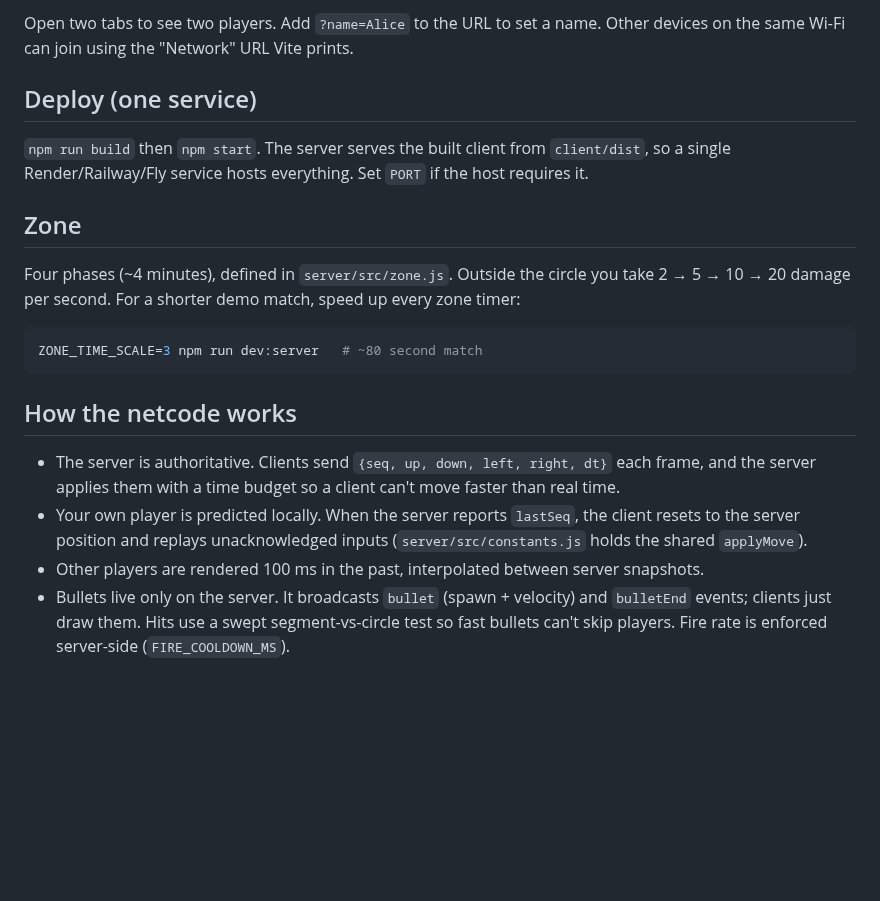
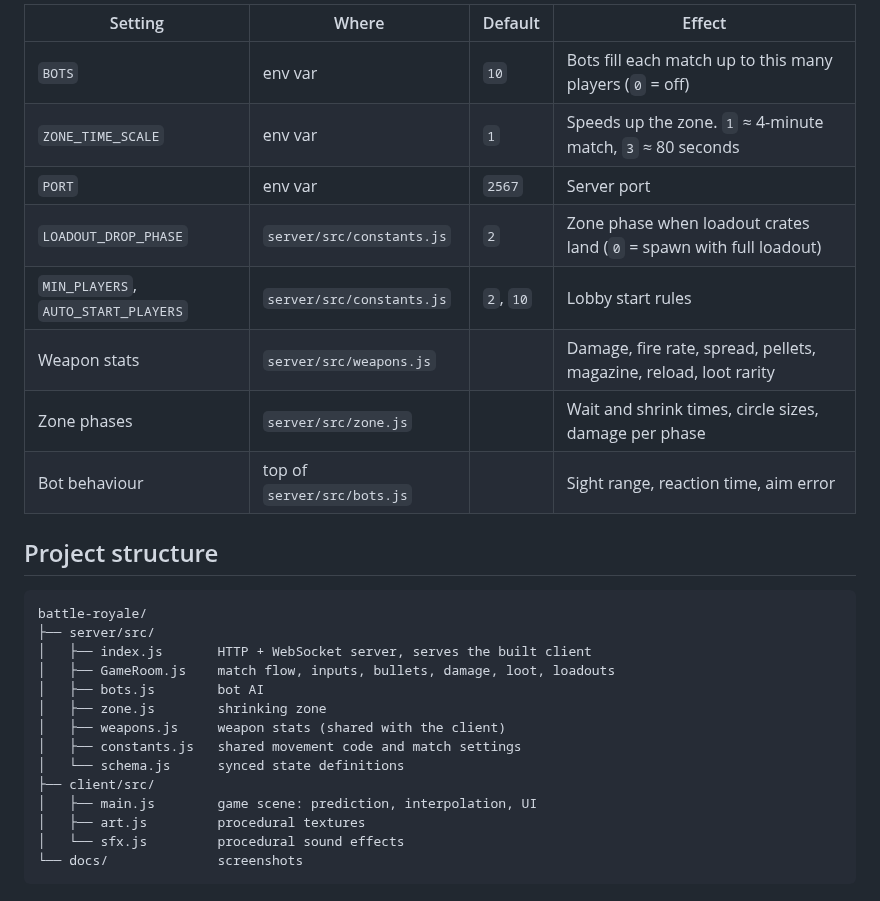
Before and after one commit to RXgoku/RXgoku, a Markdown page: battle-royale/README.md, the part around one of its changes. Rendered like a GitHub page; blank space fills up the shorter version.

````diff
--- a/battle-royale/README.md
+++ b/battle-royale/README.md
@@ -38,29 +124,30 @@ Tuning lives at the top of `server/src/bots.js`.
 
-Open two tabs to see two players. Add `?name=Alice` to the URL to set a name.
-Other devices on the same Wi-Fi can join using the "Network" URL Vite prints.
+| Setting | Where | Default | Effect |
+|---|---|---|---|
+| `BOTS` | env var | `10` | Bots fill each match up to this many players (`0` = off) |
+| `ZONE_TIME_SCALE` | env var | `1` | Speeds up the zone. `1` ≈ 4-minute match, `3` ≈ 80 seconds |
+| `PORT` | env var | `2567` | Server port |
+| `LOADOUT_DROP_PHASE` | `server/src/constants.js` | `2` | Zone phase when loadout crates land (`0` = spawn with full loadout) |
+| `MIN_PLAYERS`, `AUTO_START_PLAYERS` | `server/src/constants.js` | `2`, `10` | Lobby start rules |
+| Weapon stats | `server/src/weapons.js` | | Damage, fire rate, spread, pellets, magazine, reload, loot rarity |
+| Zone phases | `server/src/zone.js` | | Wait and shrink times, circle sizes, damage per phase |
+| Bot behaviour | top of `server/src/bots.js` | | Sight range, reaction time, aim error |
 
-## Deploy (one service)
+## Project structure
 
-`npm run build` then `npm start`. The server serves the built client from
-`client/dist`, so a single Render/Railway/Fly service hosts everything.
-Set `PORT` if the host requires it.
-
-## Zone
-
-Four phases (~4 minutes), defined in `server/src/zone.js`. Outside the circle you take
-2 → 5 → 10 → 20 damage per second. For a shorter demo match, speed up every zone timer:
-
-```bash
-ZONE_TIME_SCALE=3 npm run dev:server   # ~80 second match
 ```
-
-## How the netcode works
-
-- The server is authoritative. Clients send `{seq, up, down, left, right, dt}` each frame,
-  and the server applies them with a time budget so a client can't move faster than real time.
-- Your own player is predicted locally. When the server reports `lastSeq`, the client resets to the
-  server position and replays unacknowledged inputs (`server/src/constants.js` holds the shared `applyMove`).
-- Other players are rendered 100 ms in the past, interpolated between server snapshots.
-- Bullets live only on the server. It broadcasts `bullet` (spawn + velocity) and `bulletEnd` events;
-  clients just draw them. Hits use a swept segment-vs-circle test so fast bullets can't skip players.
-  Fire rate is enforced server-side (`FIRE_COOLDOWN_MS`).
+battle-royale/
+├── server/src/
+│   ├── index.js       HTTP + WebSocket server, serves the built client
+│   ├── GameRoom.js    match flow, inputs, bullets, damage, loot, loadouts
+│   ├── bots.js        bot AI
+│   ├── zone.js        shrinking zone
+│   ├── weapons.js     weapon stats (shared with the client)
+│   ├── constants.js   shared movement code and match settings
+│   └── schema.js      synced state definitions
+├── client/src/
+│   ├── main.js        game scene: prediction, interpolation, UI
+│   ├── art.js         procedural textures
+│   └── sfx.js         procedural sound effects
+└── docs/              screenshots
+```
````
Also changed, not shown: other parts of battle-royale/README.md (+110 -24 lines), battle-royale/DEMO.md (added, +68 -0 lines), battle-royale/docs/gameplay.png (added), battle-royale/docs/lobby.png (added), 1 other file.
